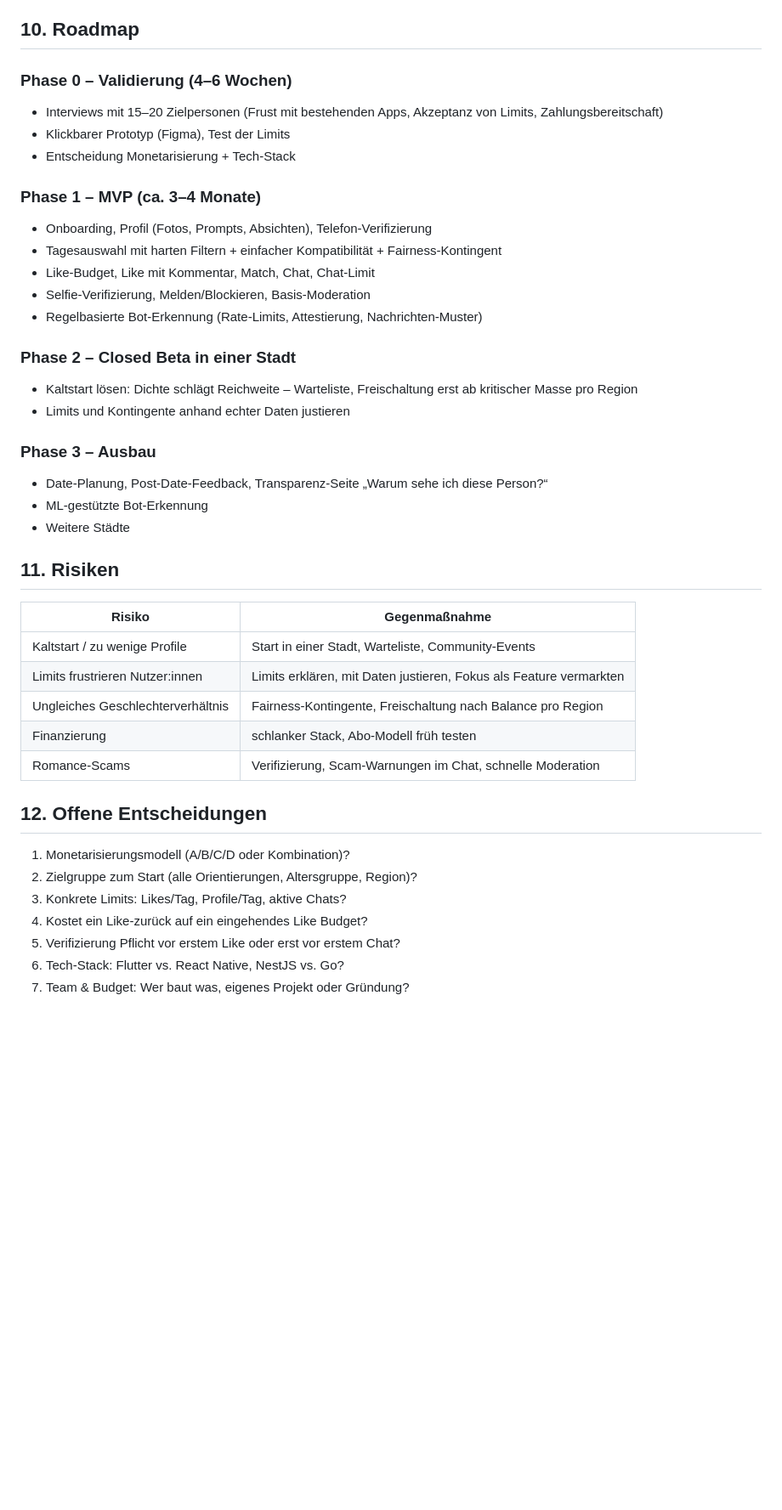
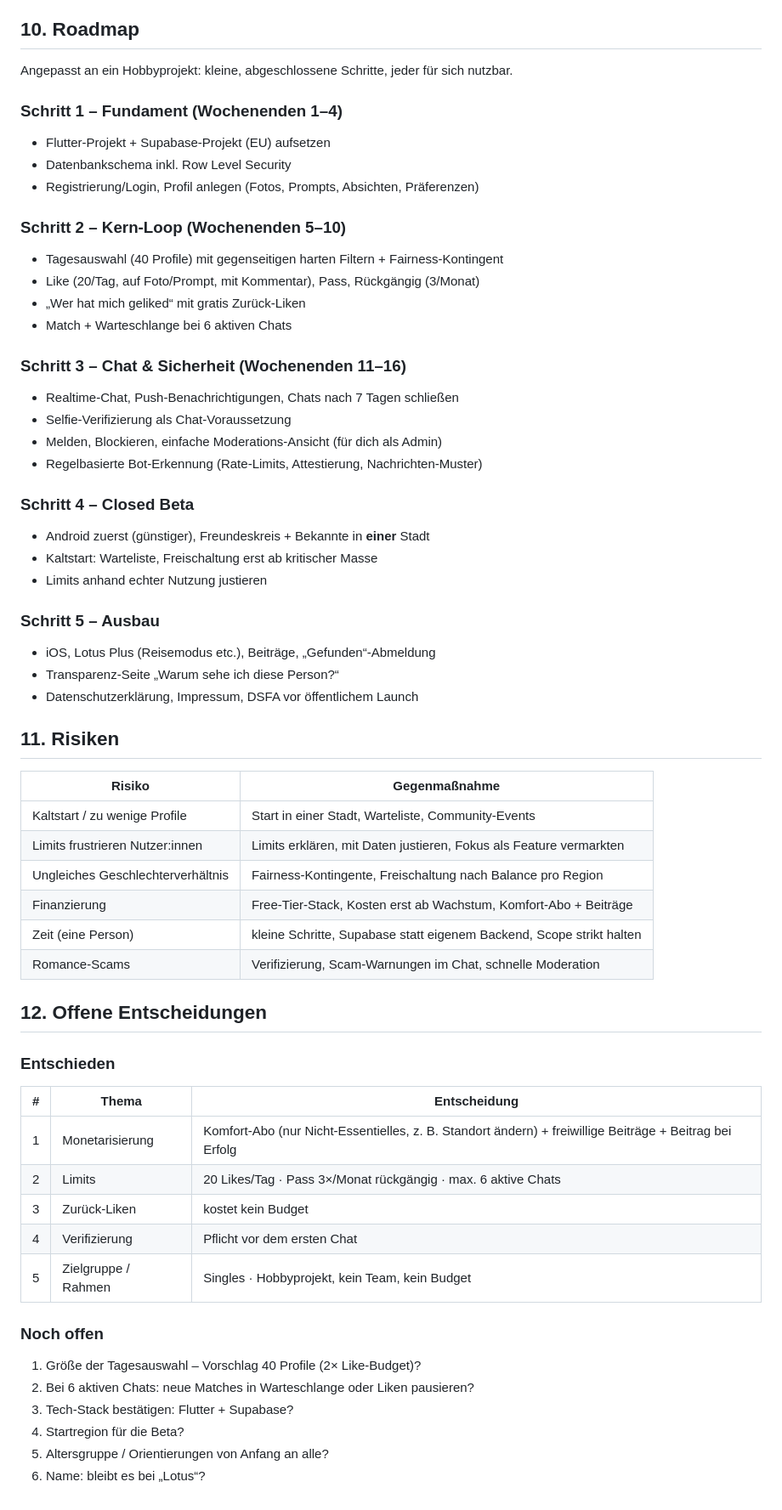
Before and after one commit to Baum97/lotus, a Markdown page: docs/KONZEPT.md, the part around one of its changes. Shown at 85% size. Rendered like a GitHub page; blank space fills up the shorter version.

```diff
--- a/docs/KONZEPT.md
+++ b/docs/KONZEPT.md
@@ -223,26 +250,34 @@ Weitere:
 
 ## 10. Roadmap
 
-### Phase 0 – Validierung (4–6 Wochen)
-- Interviews mit 15–20 Zielpersonen (Frust mit bestehenden Apps, Akzeptanz von Limits, Zahlungsbereitschaft)
-- Klickbarer Prototyp (Figma), Test der Limits
-- Entscheidung Monetarisierung + Tech-Stack
+Angepasst an ein Hobbyprojekt: kleine, abgeschlossene Schritte, jeder für sich nutzbar.
 
-### Phase 1 – MVP (ca. 3–4 Monate)
-- Onboarding, Profil (Fotos, Prompts, Absichten), Telefon-Verifizierung
-- Tagesauswahl mit harten Filtern + einfacher Kompatibilität + Fairness-Kontingent
-- Like-Budget, Like mit Kommentar, Match, Chat, Chat-Limit
-- Selfie-Verifizierung, Melden/Blockieren, Basis-Moderation
+### Schritt 1 – Fundament (Wochenenden 1–4)
+- Flutter-Projekt + Supabase-Projekt (EU) aufsetzen
+- Datenbankschema inkl. Row Level Security
+- Registrierung/Login, Profil anlegen (Fotos, Prompts, Absichten, Präferenzen)
+
+### Schritt 2 – Kern-Loop (Wochenenden 5–10)
+- Tagesauswahl (40 Profile) mit gegenseitigen harten Filtern + Fairness-Kontingent
+- Like (20/Tag, auf Foto/Prompt, mit Kommentar), Pass, Rückgängig (3/Monat)
+- „Wer hat mich geliked“ mit gratis Zurück-Liken
+- Match + Warteschlange bei 6 aktiven Chats
+
+### Schritt 3 – Chat & Sicherheit (Wochenenden 11–16)
+- Realtime-Chat, Push-Benachrichtigungen, Chats nach 7 Tagen schließen
+- Selfie-Verifizierung als Chat-Voraussetzung
+- Melden, Blockieren, einfache Moderations-Ansicht (für dich als Admin)
 - Regelbasierte Bot-Erkennung (Rate-Limits, Attestierung, Nachrichten-Muster)
 
-### Phase 2 – Closed Beta in **einer** Stadt
-- Kaltstart lösen: Dichte schlägt Reichweite – Warteliste, Freischaltung erst ab kritischer Masse pro Region
-- Limits und Kontingente anhand echter Daten justieren
+### Schritt 4 – Closed Beta
+- Android zuerst (günstiger), Freundeskreis + Bekannte in **einer** Stadt
+- Kaltstart: Warteliste, Freischaltung erst ab kritischer Masse
+- Limits anhand echter Nutzung justieren
 
-### Phase 3 – Ausbau
-- Date-Planung, Post-Date-Feedback, Transparenz-Seite „Warum sehe ich diese Person?“
-- ML-gestützte Bot-Erkennung
-- Weitere Städte
+### Schritt 5 – Ausbau
+- iOS, Lotus Plus (Reisemodus etc.), Beiträge, „Gefunden“-Abmeldung
+- Transparenz-Seite „Warum sehe ich diese Person?“
+- Datenschutzerklärung, Impressum, DSFA vor öffentlichem Launch
 
 ## 11. Risiken
 
@@ -251,15 +286,27 @@ Weitere:
 | Kaltstart / zu wenige Profile | Start in einer Stadt, Warteliste, Community-Events |
 | Limits frustrieren Nutzer:innen | Limits erklären, mit Daten justieren, Fokus als Feature vermarkten |
 | Ungleiches Geschlechterverhältnis | Fairness-Kontingente, Freischaltung nach Balance pro Region |
-| Finanzierung | schlanker Stack, Abo-Modell früh testen |
+| Finanzierung | Free-Tier-Stack, Kosten erst ab Wachstum, Komfort-Abo + Beiträge |
+| Zeit (eine Person) | kleine Schritte, Supabase statt eigenem Backend, Scope strikt halten |
 | Romance-Scams | Verifizierung, Scam-Warnungen im Chat, schnelle Moderation |
 
 ## 12. Offene Entscheidungen
 
-1. Monetarisierungsmodell (A/B/C/D oder Kombination)?
-2. Zielgruppe zum Start (alle Orientierungen, Altersgruppe, Region)?
-3. Konkrete Limits: Likes/Tag, Profile/Tag, aktive Chats?
-4. Kostet ein Like-zurück auf ein eingehendes Like Budget?
-5. Verifizierung Pflicht vor erstem Like oder erst vor erstem Chat?
-6. Tech-Stack: Flutter vs. React Native, NestJS vs. Go?
-7. Team & Budget: Wer baut was, eigenes Projekt oder Gründung?
+### Entschieden
+
+| # | Thema | Entscheidung |
+|---|---|---|
+| 1 | Monetarisierung | Komfort-Abo (nur Nicht-Essentielles, z. B. Standort ändern) + freiwillige Beiträge + Beitrag bei Erfolg |
+| 2 | Limits | 20 Likes/Tag · Pass 3×/Monat rückgängig · max. 6 aktive Chats |
+| 3 | Zurück-Liken | kostet kein Budget |
+| 4 | Verifizierung | Pflicht vor dem ersten Chat |
+| 5 | Zielgruppe / Rahmen | Singles · Hobbyprojekt, kein Team, kein Budget |
+
+### Noch offen
+
+1. Größe der Tagesauswahl – Vorschlag 40 Profile (2× Like-Budget)?
+2. Bei 6 aktiven Chats: neue Matches in Warteschlange oder Liken pausieren?
+3. Tech-Stack bestätigen: Flutter + Supabase?
+4. Startregion für die Beta?
+5. Altersgruppe / Orientierungen von Anfang an alle?
+6. Name: bleibt es bei „Lotus“?
```
Also changed, not shown: other parts of docs/KONZEPT.md (+64 -37 lines).
